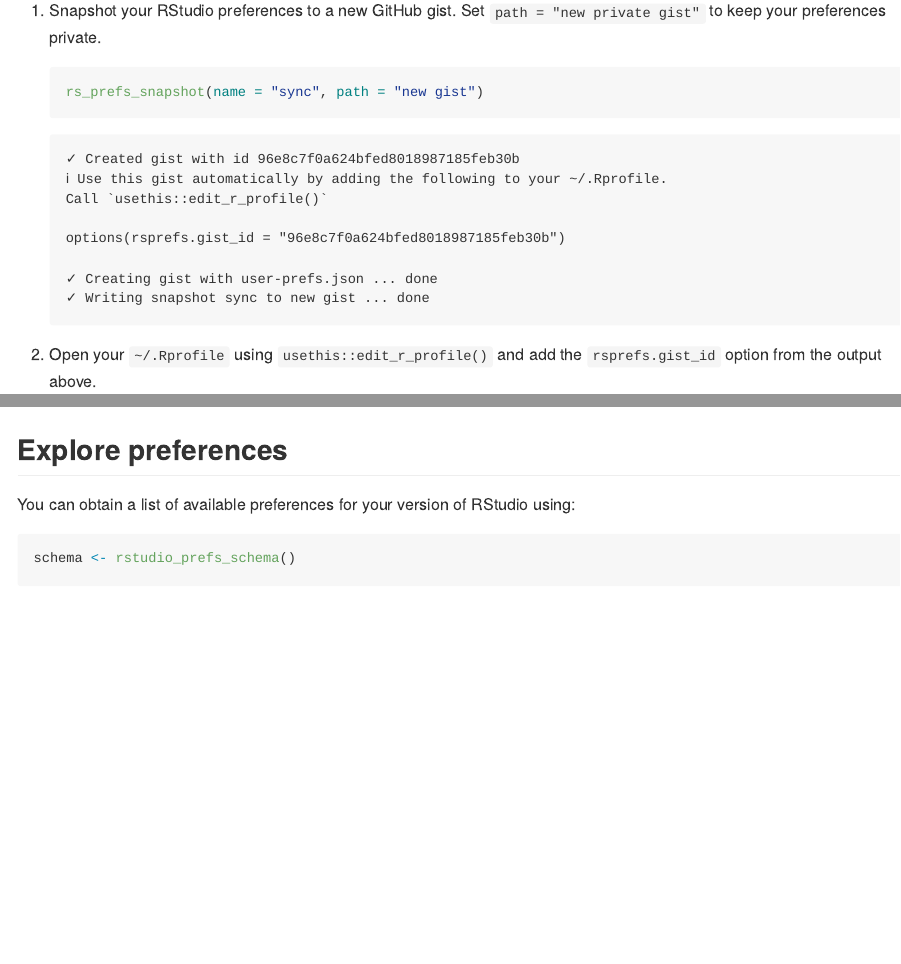
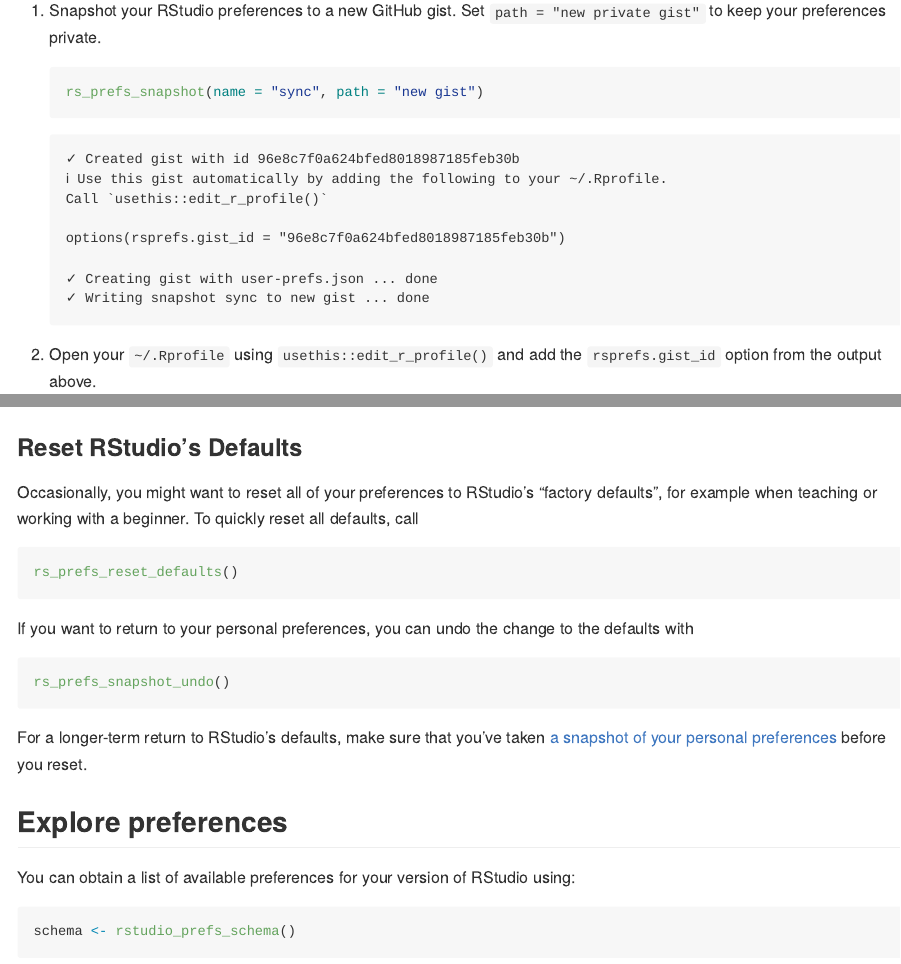
Before and after one commit to gadenbuie/rsprefs, an R Markdown document (README.Rmd): the page in a window 1100 px wide, from 530 px down, and a second part further down, joined at a grey line. Rendered offline with R 4.5, knitr and Pandoc, with nearby package versions; some code elsewhere in the file could not run offline.

Commit message:
Export rs_prefs_reset_defaults()

````diff
--- a/R/prefs.R
+++ b/R/prefs.R
@@ -255,12 +255,36 @@
   rs_prefs_rstudio_write(last, with_undo = FALSE)
 }
 
-rs_prefs_restore_defaults <- function(verbose = FALSE) {
+#' Reset Preferences to the RStudio Default
+#'
+#' Returns currently set preferences to RStudio's original, built-in default.
+#'
+#' @examples
+#' \dontrun{
+#' rs_prefs_reset_defaults()
+#' }
+#'
+#' @inheritParams rs_prefs_snapshot
+#' @inheritDotParams rs_prefs_snapshot include exclude exclude_os_prefs
+#'
+#' @return Resets preferences to their built-in defaults, returning the current
+#'   preferences invisibly as a list. You can also return to the preferences
+#'   prior to `rs_prefs_reset_defaults()` with [rs_prefs_snapshot_undo()].
+#'
+#' @export
+rs_prefs_reset_defaults <- function(
+  source = c("project", "user"),
+  verbose = FALSE,
+  ...
+) {
   requires_rstudioapi(has_fun = "writeRStudioPreference")
 
-  old <- rs_prefs_rstudio_read(source = c("project", "user", "computed"))
+  # it doesn't make sense to reset things that are currently defaults
+  source <- setdiff(source, "default")
 
-  schema <- rstudio_prefs_schema()
+  old <- rs_prefs_rstudio_read(source = source, ...)
+
+  schema <- rstudio_prefs_schema(quiet = !verbose)
 
   defaults <- purrr::map(
     purrr::set_names(names(old)),
--- a/README.Rmd
+++ b/README.Rmd
@@ -145,6 +145,23 @@
 )
 ```
 
+### Reset RStudio's Defaults
+
+Occasionally, you might want to reset all of your preferences to RStudio's "factory defaults", for example when teaching or working with a beginner.
+To quickly reset all defaults, call
+
+```{r eval=FALSE}
+rs_prefs_reset_defaults()
+```
+
+If you want to return to your personal preferences, you can undo the change to the defaults with
+
+```{r eval=FALSE}
+rs_prefs_snapshot_undo()
+```
+
+For a longer-term return to RStudio's defaults, make sure that you've taken [a snapshot of your personal preferences](#quick-start) before you reset.
+
 ## Explore preferences
 
 You can obtain a list of available preferences for your version of RStudio using:
````
Also changed, not shown: README.md, 2 other files.
